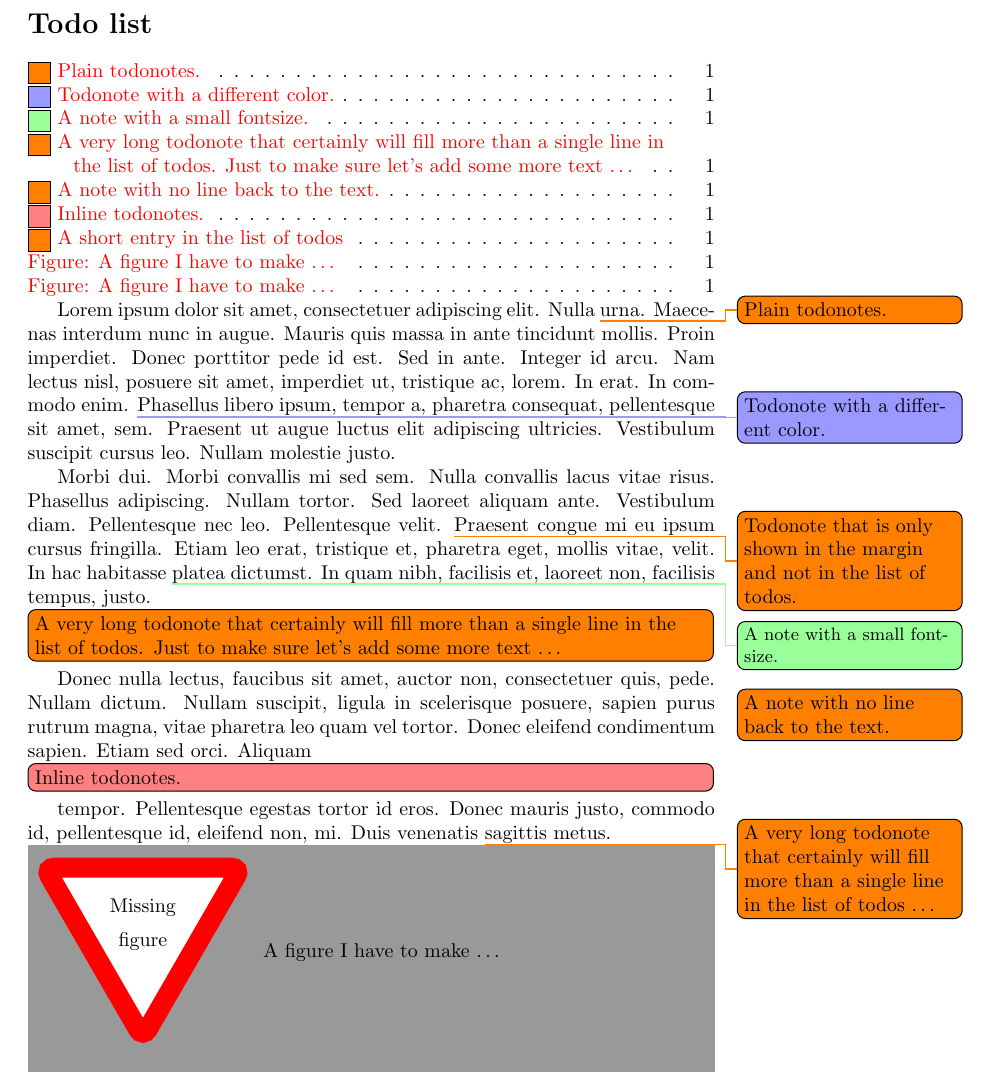
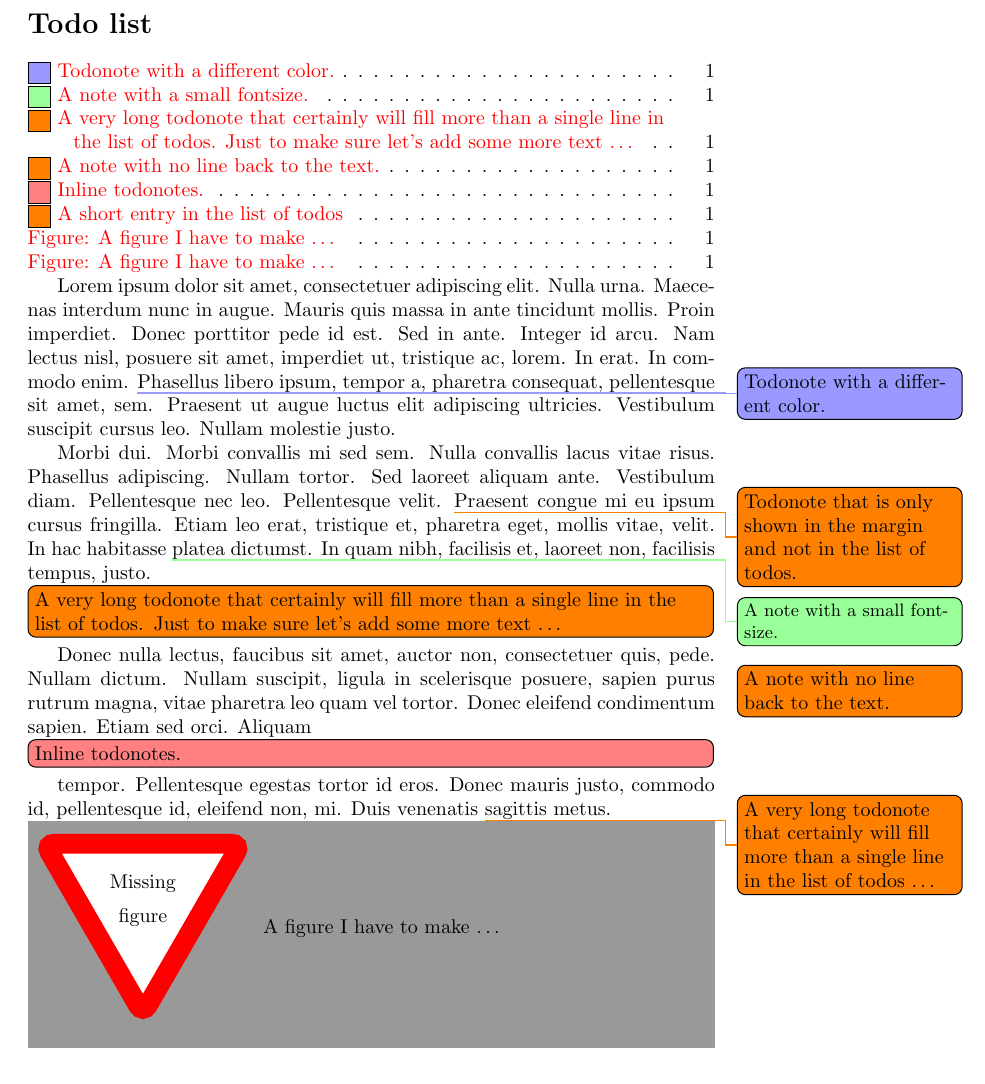
Before and after one commit to henrikmidtiby/todonotes, a LaTeX thesis (todonotesexample.tex): part of page 1 of 2, cut so that both start at the same text. Compiled offline with pdfLaTeX.

Commit message:
Testing the new disable functionality.

```diff
--- a/todonotesexample.tex
+++ b/todonotesexample.tex
@@ -9,7 +9,7 @@
 \listoftodos
 
 Lorem ipsum dolor sit amet, consectetuer adipiscing elit. Nulla
-\todo{Plain todonotes.}%
+\todo[disable]{Plain todonotes.}%
 urna. Maecenas interdum nunc in augue. Mauris quis massa in ante
 tincidunt mollis. Proin imperdiet. Donec porttitor pede id est. Sed
 in ante. Integer id arcu. Nam lectus nisl, posuere sit amet,
```
